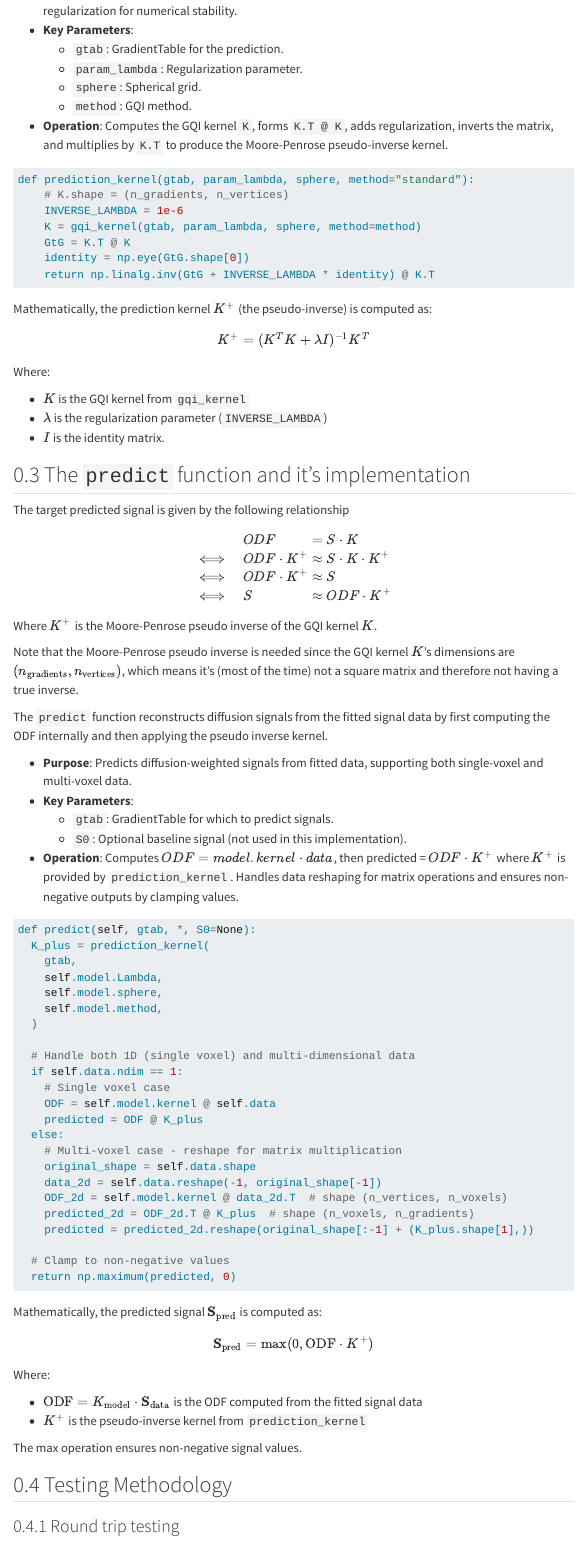
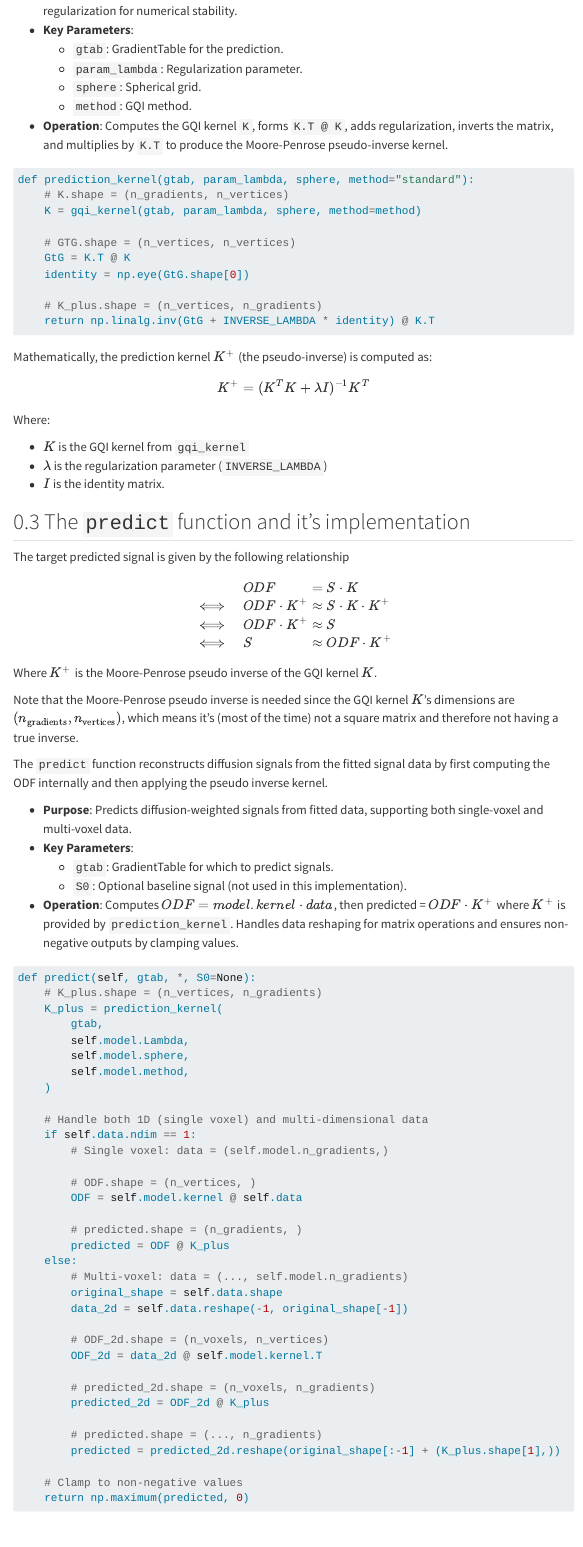
Before and after one commit to MadeInShineA/303.1-semester-project, a Quarto document (src/report.qmd): the page in a window 1100 px wide, from 2020 px down. Rendered offline with R 4.5, knitr and Pandoc in place of Quarto, with nearby package versions; menus at the side of the page are left out; long lines of code are wrapped.

Commit message:
Updated daily diary + Updated report prediction_kernel and predict functions + Updated gqi_unseen_data notebook + Updated dipy submodule

````diff
--- a/src/report.qmd
+++ b/src/report.qmd
@@ -87,10 +87,13 @@ The `prediction_kernel` function computes the Moore-Penrose pseudo-inverse of th
 ```Python
 def prediction_kernel(gtab, param_lambda, sphere, method="standard"):
     # K.shape = (n_gradients, n_vertices)
-    INVERSE_LAMBDA = 1e-6
     K = gqi_kernel(gtab, param_lambda, sphere, method=method)
+
+    # GTG.shape = (n_vertices, n_vertices)
     GtG = K.T @ K
     identity = np.eye(GtG.shape[0])
+
+    # K_plus.shape = (n_vertices, n_gradients)
     return np.linalg.inv(GtG + INVERSE_LAMBDA * identity) @ K.T
 ```
 
@@ -131,28 +134,39 @@ The `predict` function reconstructs diffusion signals from the fitted signal dat
 - **Operation**: Computes $ODF = model.kernel \cdot data$, then predicted = $ODF \cdot K^{+}$ where $K^{+}$ is provided by `prediction_kernel`. Handles data reshaping for matrix operations and ensures non-negative outputs by clamping values.
 ```Python
 def predict(self, gtab, *, S0=None):
-  K_plus = prediction_kernel(
-    gtab,
-    self.model.Lambda,
-    self.model.sphere,
-    self.model.method,
-  )
+    # K_plus.shape = (n_vertices, n_gradients)
+    K_plus = prediction_kernel(
+        gtab,
+        self.model.Lambda,
+        self.model.sphere,
+        self.model.method,
+    )
 
-  # Handle both 1D (single voxel) and multi-dimensional data
-  if self.data.ndim == 1:
-    # Single voxel case
-    ODF = self.model.kernel @ self.data
-    predicted = ODF @ K_plus
-  else:
-    # Multi-voxel case - reshape for matrix multiplication
-    original_shape = self.data.shape
-    data_2d = self.data.reshape(-1, original_shape[-1])
-    ODF_2d = self.model.kernel @ data_2d.T  # shape (n_vertices, n_voxels)
-    predicted_2d = ODF_2d.T @ K_plus  # shape (n_voxels, n_gradients)
-    predicted = predicted_2d.reshape(original_shape[:-1] + (K_plus.shape[1],))
+    # Handle both 1D (single voxel) and multi-dimensional data
+    if self.data.ndim == 1:
+        # Single voxel: data = (self.model.n_gradients,)
 
-  # Clamp to non-negative values
-  return np.maximum(predicted, 0)
+        # ODF.shape = (n_vertices, )
+        ODF = self.model.kernel @ self.data
+
+        # predicted.shape = (n_gradients, )
+        predicted = ODF @ K_plus
+    else:
+        # Multi-voxel: data = (..., self.model.n_gradients)
+        original_shape = self.data.shape
+        data_2d = self.data.reshape(-1, original_shape[-1])
+
+        # ODF_2d.shape = (n_voxels, n_vertices)
+        ODF_2d = data_2d @ self.model.kernel.T
+
+        # predicted_2d.shape = (n_voxels, n_gradients)
+        predicted_2d = ODF_2d @ K_plus
+
+        # predicted.shape = (..., n_gradients)
+        predicted = predicted_2d.reshape(original_shape[:-1] + (K_plus.shape[1],))
+
+    # Clamp to non-negative values
+    return np.maximum(predicted, 0)
 ```
 
 
````
Also changed, not shown: src/daily_diary.qmd (+9 -0 lines), 5 other files.
